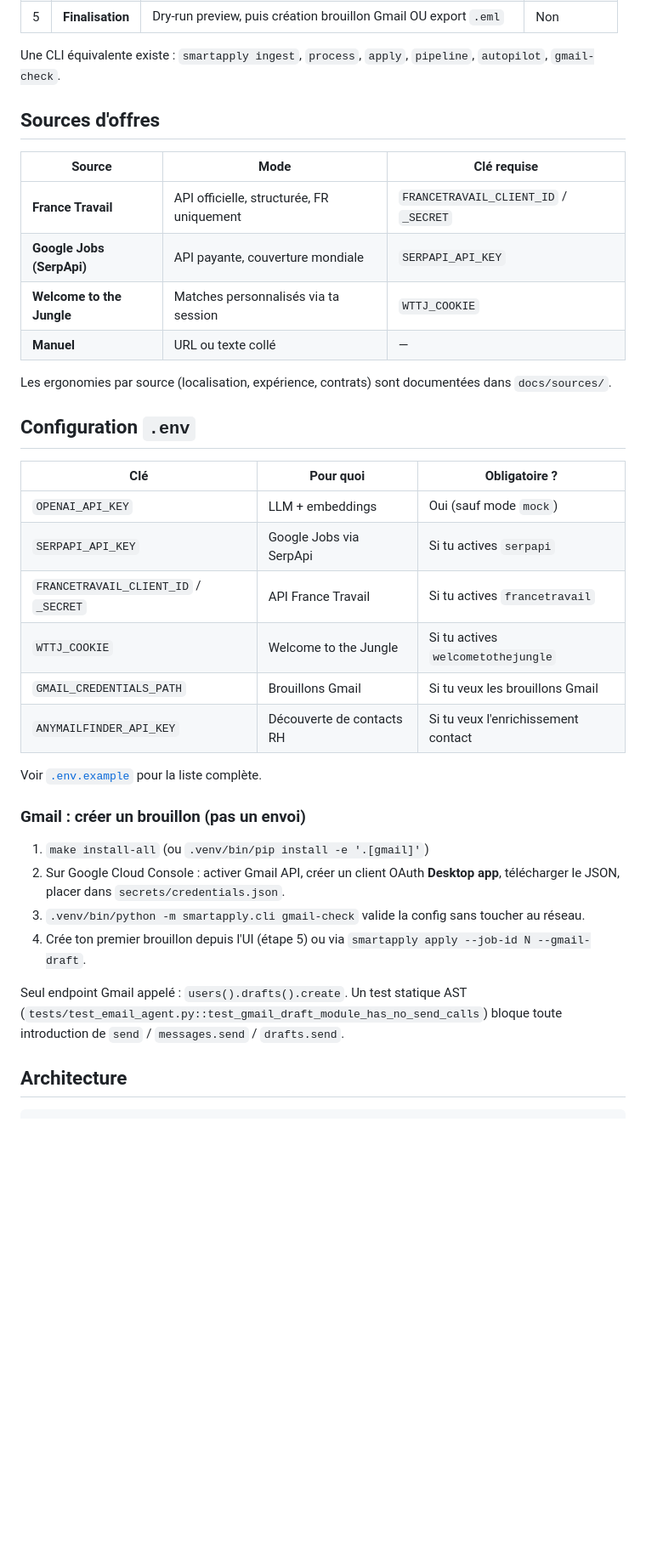
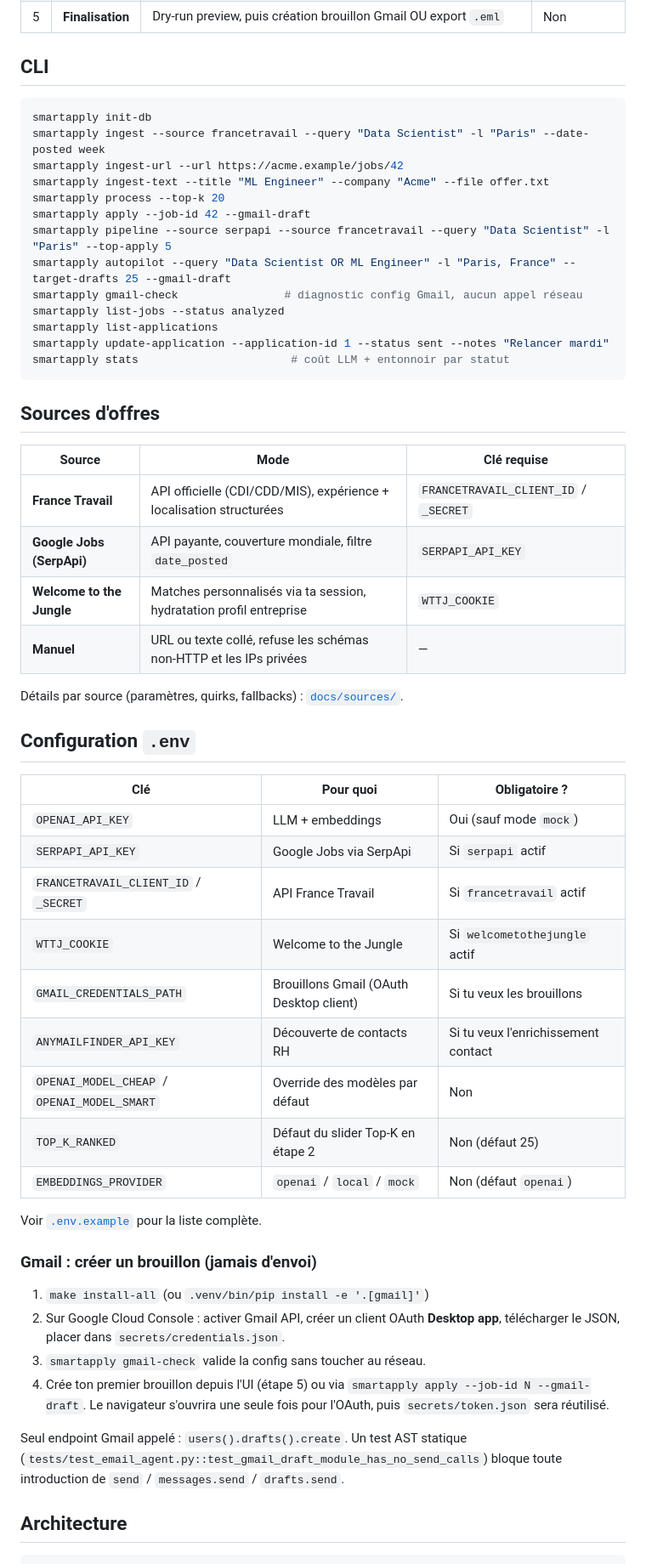
Before and after one commit to lachtarnour/smart-apply, a Markdown page: README.md, the part around one of its changes. Shown at 85% size. GitHub-like rendering; blank space fills up the shorter version.

````diff
--- a/README.md
+++ b/README.md
@@ -36,39 +48,58 @@ Variante allégée sans Streamlit / PDF / Gmail : `make install`.
 | 5 | **Finalisation** | Dry-run preview, puis création brouillon Gmail OU export `.eml` | Non |
 
-Une CLI équivalente existe : `smartapply ingest`, `process`, `apply`, `pipeline`, `autopilot`, `gmail-check`.
+## CLI
+
+```bash
+smartapply init-db
+smartapply ingest --source francetravail --query "Data Scientist" -l "Paris" --date-posted week
+smartapply ingest-url --url https://acme.example/jobs/42
+smartapply ingest-text --title "ML Engineer" --company "Acme" --file offer.txt
+smartapply process --top-k 20
+smartapply apply --job-id 42 --gmail-draft
+smartapply pipeline --source serpapi --source francetravail --query "Data Scientist" -l "Paris" --top-apply 5
+smartapply autopilot --query "Data Scientist OR ML Engineer" -l "Paris, France" --target-drafts 25 --gmail-draft
+smartapply gmail-check                # diagnostic config Gmail, aucun appel réseau
+smartapply list-jobs --status analyzed
+smartapply list-applications
+smartapply update-application --application-id 1 --status sent --notes "Relancer mardi"
+smartapply stats                       # coût LLM + entonnoir par statut
+```
 
 ## Sources d'offres
 
 | Source | Mode | Clé requise |
 |---|---|---|
-| **France Travail** | API officielle, structurée, FR uniquement | `FRANCETRAVAIL_CLIENT_ID` / `_SECRET` |
-| **Google Jobs (SerpApi)** | API payante, couverture mondiale | `SERPAPI_API_KEY` |
-| **Welcome to the Jungle** | Matches personnalisés via ta session | `WTTJ_COOKIE` |
-| **Manuel** | URL ou texte collé | — |
+| **France Travail** | API officielle (CDI/CDD/MIS), expérience + localisation structurées | `FRANCETRAVAIL_CLIENT_ID` / `_SECRET` |
+| **Google Jobs (SerpApi)** | API payante, couverture mondiale, filtre `date_posted` | `SERPAPI_API_KEY` |
+| **Welcome to the Jungle** | Matches personnalisés via ta session, hydratation profil entreprise | `WTTJ_COOKIE` |
+| **Manuel** | URL ou texte collé, refuse les schémas non-HTTP et les IPs privées | — |
 
-Les ergonomies par source (localisation, expérience, contrats) sont documentées dans `docs/sources/`.
+Détails par source (paramètres, quirks, fallbacks) : [`docs/sources/`](docs/sources/).
 
 ## Configuration `.env`
 
 | Clé | Pour quoi | Obligatoire ? |
 |---|---|---|
 | `OPENAI_API_KEY` | LLM + embeddings | Oui (sauf mode `mock`) |
-| `SERPAPI_API_KEY` | Google Jobs via SerpApi | Si tu actives `serpapi` |
-| `FRANCETRAVAIL_CLIENT_ID` / `_SECRET` | API France Travail | Si tu actives `francetravail` |
-| `WTTJ_COOKIE` | Welcome to the Jungle | Si tu actives `welcometothejungle` |
-| `GMAIL_CREDENTIALS_PATH` | Brouillons Gmail | Si tu veux les brouillons Gmail |
+| `SERPAPI_API_KEY` | Google Jobs via SerpApi | Si `serpapi` actif |
+| `FRANCETRAVAIL_CLIENT_ID` / `_SECRET` | API France Travail | Si `francetravail` actif |
+| `WTTJ_COOKIE` | Welcome to the Jungle | Si `welcometothejungle` actif |
+| `GMAIL_CREDENTIALS_PATH` | Brouillons Gmail (OAuth Desktop client) | Si tu veux les brouillons |
 | `ANYMAILFINDER_API_KEY` | Découverte de contacts RH | Si tu veux l'enrichissement contact |
+| `OPENAI_MODEL_CHEAP` / `OPENAI_MODEL_SMART` | Override des modèles par défaut | Non |
+| `TOP_K_RANKED` | Défaut du slider Top-K en étape 2 | Non (défaut 25) |
+| `EMBEDDINGS_PROVIDER` | `openai` / `local` / `mock` | Non (défaut `openai`) |
 
 Voir [`.env.example`](.env.example) pour la liste complète.
 
-### Gmail : créer un brouillon (pas un envoi)
+### Gmail : créer un brouillon (jamais d'envoi)
 
 1. `make install-all` (ou `.venv/bin/pip install -e '.[gmail]'`)
 2. Sur Google Cloud Console : activer Gmail API, créer un client OAuth **Desktop app**, télécharger le JSON, placer dans `secrets/credentials.json`.
-3. `.venv/bin/python -m smartapply.cli gmail-check` valide la config sans toucher au réseau.
-4. Crée ton premier brouillon depuis l'UI (étape 5) ou via `smartapply apply --job-id N --gmail-draft`.
+3. `smartapply gmail-check` valide la config sans toucher au réseau.
+4. Crée ton premier brouillon depuis l'UI (étape 5) ou via `smartapply apply --job-id N --gmail-draft`. Le navigateur s'ouvrira une seule fois pour l'OAuth, puis `secrets/token.json` sera réutilisé.
 
-Seul endpoint Gmail appelé : `users().drafts().create`. Un test statique AST (`tests/test_email_agent.py::test_gmail_draft_module_has_no_send_calls`) bloque toute introduction de `send` / `messages.send` / `drafts.send`.
+Seul endpoint Gmail appelé : `users().drafts().create`. Un test AST statique (`tests/test_email_agent.py::test_gmail_draft_module_has_no_send_calls`) bloque toute introduction de `send` / `messages.send` / `drafts.send`.
 
 ## Architecture
 
````
Also changed, not shown: other parts of README.md (+41 -19 lines).
